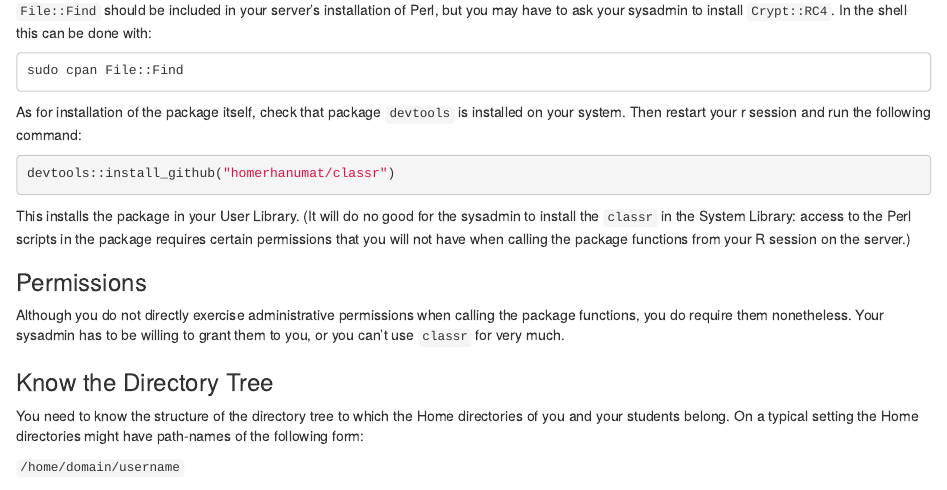
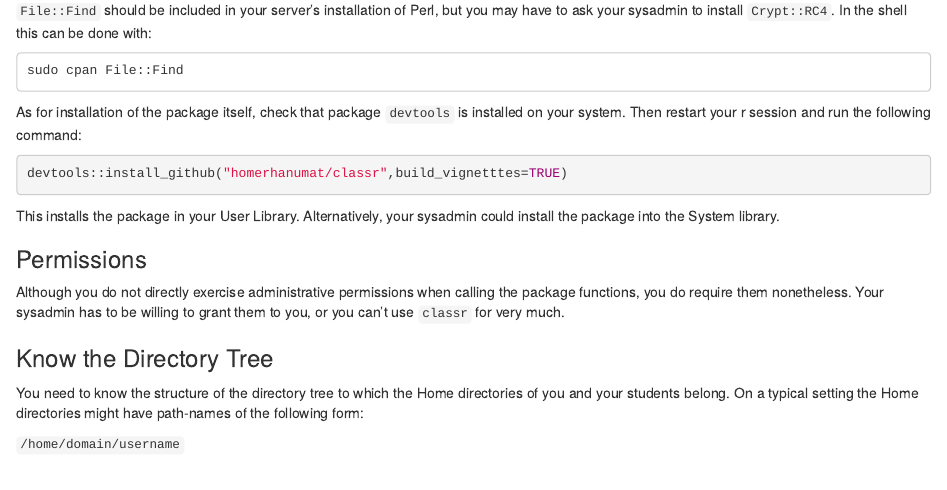
Before and after one commit to arturochian/classr, an R Markdown document (vignettes/usingclassr.Rmd): the page in a window 1100 px wide, from 820 px down. Rendered offline with R 4.5, knitr and Pandoc, with nearby package versions.

Commit message:
edit vignette:  OK to install into the server's System Library

````diff
--- a/vignettes/usingclassr.Rmd
+++ b/vignettes/usingclassr.Rmd
@@ -44,10 +44,10 @@ sudo cpan File::Find
 As for installation of the package itself, check that package `devtools` is installed on your system.  Then restart your r session and run the following command:
 
 ```{r eval=FALSE}
-devtools::install_github("homerhanumat/classr")
+devtools::install_github("homerhanumat/classr",build_vignetttes=TRUE)
 ```
 
-This installs the package in your User Library.  (It will do no good for the sysadmin to install the `classr` in the System Library:  access to the Perl scripts in the package requires certain permissions that you will not have when calling the package functions from your R session on the server.)
+This installs the package in your User Library.  Alternatively, your sysadmin could install the package into the System library.
 
 ### Permissions
 
````
